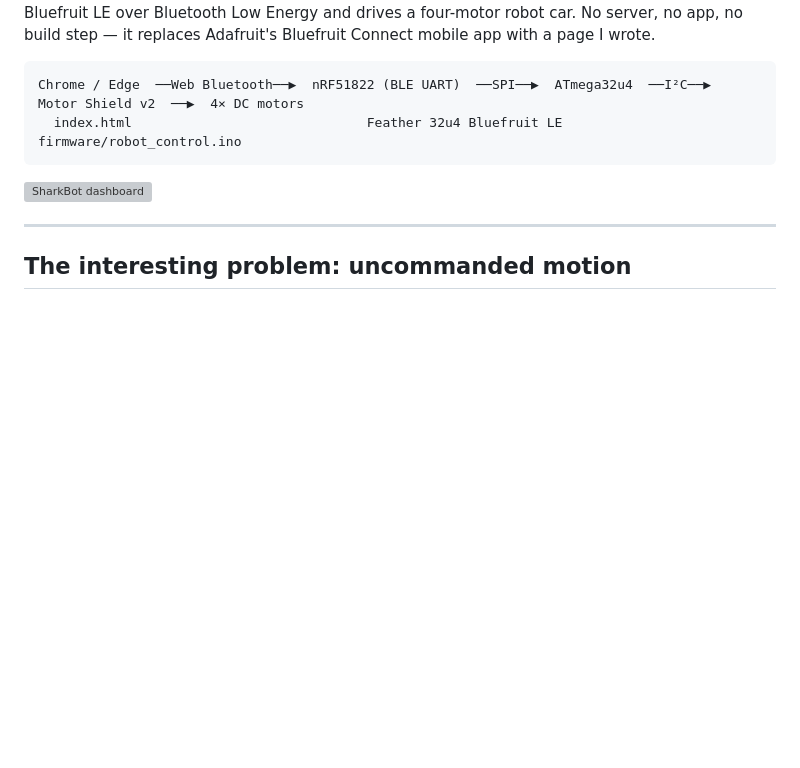
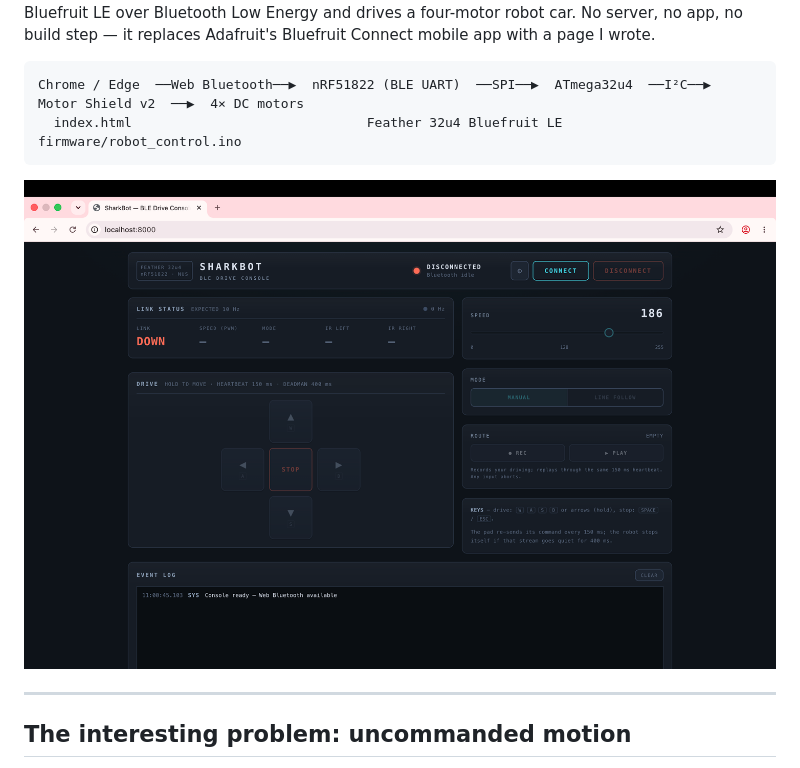
Before and after one commit to kimchaudhari/Sharkbot, a Markdown page: README.md, the part around the change. Drawn GitHub-style; blank space fills up the shorter version; grey boxes are pictures that could not be loaded.

Commit message:
Fix image path in README and tidy up formatting

````diff
--- a/README.md
+++ b/README.md
@@ -7,7 +7,7 @@ Chrome / Edge  ──Web Bluetooth──▶  nRF51822 (BLE UART)  ──SPI─
   index.html                              Feather 32u4 Bluefruit LE              firmware/robot_control.ino
 ```
 
-![SharkBot dashboard](docs/screenshot.png)
+![SharkBot dashboard](screenshot.png)
 
 ---
 
````
